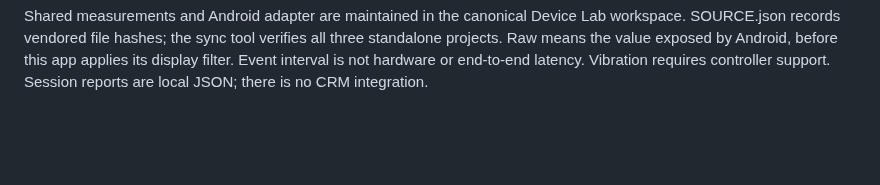
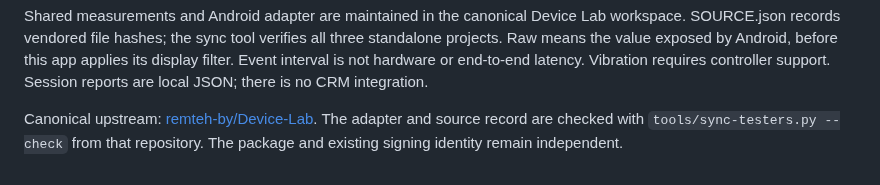
Before and after one commit to remteh-by/xbox-tester, a Markdown page: docs/DEVICE-LAB.md, the part around the change. Drawn GitHub-style; blank space fills up the shorter version.

```diff
--- a/docs/DEVICE-LAB.md
+++ b/docs/DEVICE-LAB.md
@@ -3,3 +3,5 @@ SOURCE.json records vendored file hashes; the sync tool verifies all three stand
 Raw means the value exposed by Android, before this app applies its display filter.
 Event interval is not hardware or end-to-end latency. Vibration requires controller support.
 Session reports are local JSON; there is no CRM integration.
+
+Canonical upstream: [remteh-by/Device-Lab](https://github.com/remteh-by/Device-Lab). The adapter and source record are checked with `tools/sync-testers.py --check` from that repository. The package and existing signing identity remain independent.
```
Also changed, not shown: README.md (+13 -5 lines), docs/assets/app-1.2.1-landscape.png (added), docs/assets/app-1.2.1.png (added), 4 other files.
